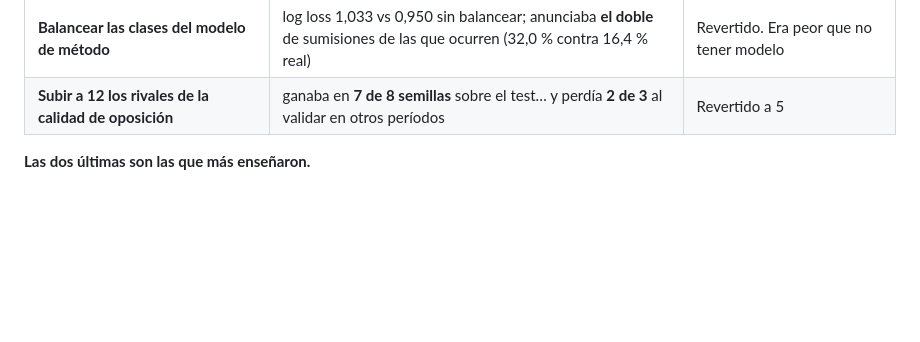
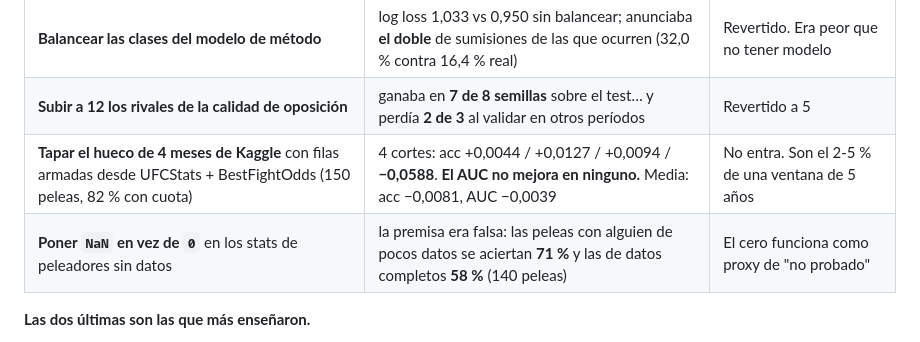
Before and after one commit to SinLeeke/ufcpredictionmodel, a Markdown page: README.md, the part around the change. Rendered like a GitHub page; folded sections open; blank space fills up the shorter version.

Commit message:
docs: dos hipótesis de mejora medidas y descartadas
Ninguna de las dos entra al modelo. Quedan escritas para que no se
repropongan, que es la regla del proyecto.

1) El hueco de 4 meses de Kaggle NO cuesta acierto.

Kaggle va ~4 meses atrás: 195 peleas en 16 carteleras que el modelo nunca
ve. Se construyeron esas filas desde UFCStats + cuotas de BestFightOdds
(150 utilizables, 82% con cuota), sembrando el ELO con elo_ratings.csv y
continuando el pase cronológico. Las distribuciones calzan con las de
Kaggle (market_edge idéntico, elo_diff 34,0 vs 35,6), así que el problema
no era incompatibilidad de fuentes.

Walk-forward de 4 cortes: la accuracy gana en 3 de 4, pero el AUC no
mejora en NINGUNO y el promedio de accuracy queda en −0,0081 porque el
cuarto corte se hunde −0,0588. Quedarse con el "3 de 4" habría sido
repetir el error de N_RECIENTES=12. La causa es de tamaño: esas filas son
el 2-5% de una ventana de entrenamiento de 5 años.

2) Un peleador sin datos no es un punto ciego.

A quien no tiene stats se le pasan ceros, y un cero se lee como "no
golpea" en vez de "no lo sé". Parecía un bug claro. Medido sobre 140
peleas de 15 carteleras es al revés: las peleas con alguien de pocos
datos se aciertan 71% y las de datos completos 58%. El cero funciona como
proxy de "no probado", y el no probado pierde. Son el 29% de la muestra.

```diff
--- a/README.md
+++ b/README.md
@@ -408,6 +408,8 @@ exacto** de finalización, un mercado que este proyecto no toca todavía.
 | **Glicko-2** en vez de ELO | no implementado: FightMatrix lo probó y reportó que la *rating deviation* aporta poco en MMA | No vale la complejidad |
 | **Balancear las clases del modelo de método** | log loss 1,033 vs 0,950 sin balancear; anunciaba **el doble** de sumisiones de las que ocurren (32,0 % contra 16,4 % real) | Revertido. Era peor que no tener modelo |
 | **Subir a 12 los rivales de la calidad de oposición** | ganaba en **7 de 8 semillas** sobre el test… y perdía **2 de 3** al validar en otros períodos | Revertido a 5 |
+| **Tapar el hueco de 4 meses de Kaggle** con filas armadas desde UFCStats + BestFightOdds (150 peleas, 82 % con cuota) | 4 cortes: acc +0,0044 / +0,0127 / +0,0094 / **−0,0588**. **El AUC no mejora en ninguno.** Media: acc −0,0081, AUC −0,0039 | No entra. Son el 2-5 % de una ventana de 5 años |
+| **Poner `NaN` en vez de `0`** en los stats de peleadores sin datos | la premisa era falsa: las peleas con alguien de pocos datos se aciertan **71 %** y las de datos completos **58 %** (140 peleas) | El cero funciona como proxy de "no probado" |
 
 **Las dos últimas son las que más enseñaron.**
 
```
